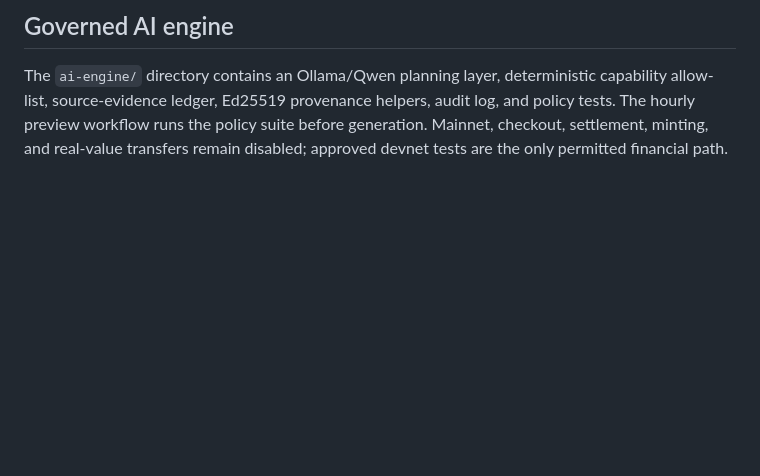
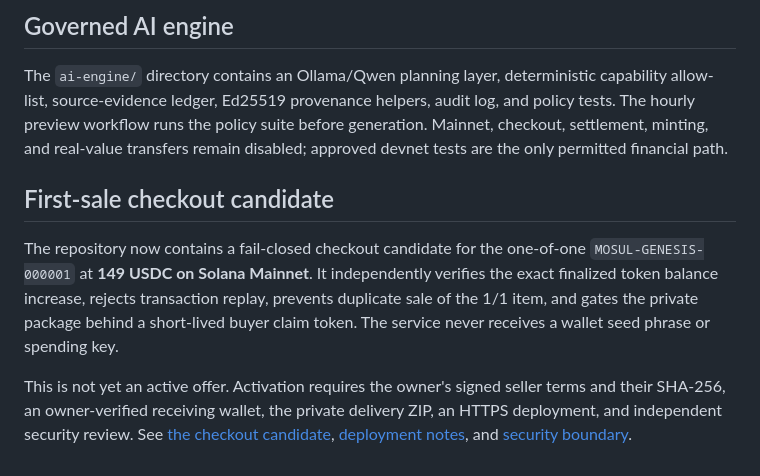
Before and after one commit to mosulonsol-max/MOSUL-HERITAGE-STORE, a Markdown page: README.md, the part around the change. Drawn GitHub-style; blank space fills up the shorter version.

Commit message:
Document guarded first-sale checkout

```diff
--- a/README.md
+++ b/README.md
@@ -63,3 +63,18 @@ Last reviewed: **12 October 2026**.
 ## Governed AI engine
 
 The `ai-engine/` directory contains an Ollama/Qwen planning layer, deterministic capability allow-list, source-evidence ledger, Ed25519 provenance helpers, audit log, and policy tests. The hourly preview workflow runs the policy suite before generation. Mainnet, checkout, settlement, minting, and real-value transfers remain disabled; approved devnet tests are the only permitted financial path.
+
+## First-sale checkout candidate
+
+The repository now contains a fail-closed checkout candidate for the one-of-one
+`MOSUL-GENESIS-000001` at **149 USDC on Solana Mainnet**. It independently
+verifies the exact finalized token balance increase, rejects transaction replay,
+prevents duplicate sale of the 1/1 item, and gates the private package behind a
+short-lived buyer claim token. The service never receives a wallet seed phrase
+or spending key.
+
+This is not yet an active offer. Activation requires the owner's signed seller
+terms and their SHA-256, an owner-verified receiving wallet, the private delivery
+ZIP, an HTTPS deployment, and independent security review. See
+[the checkout candidate](checkout.html), [deployment notes](sale-service/README.md),
+and [security boundary](sale-service/SECURITY.md).
```
